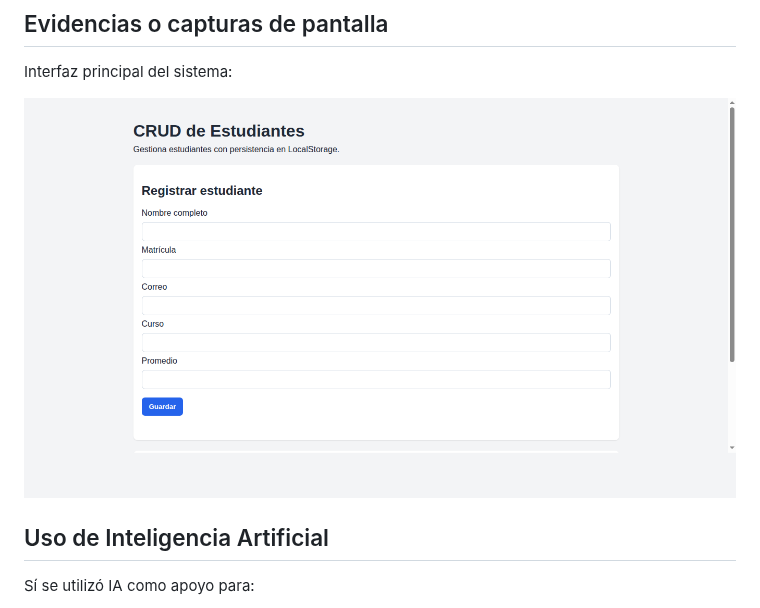
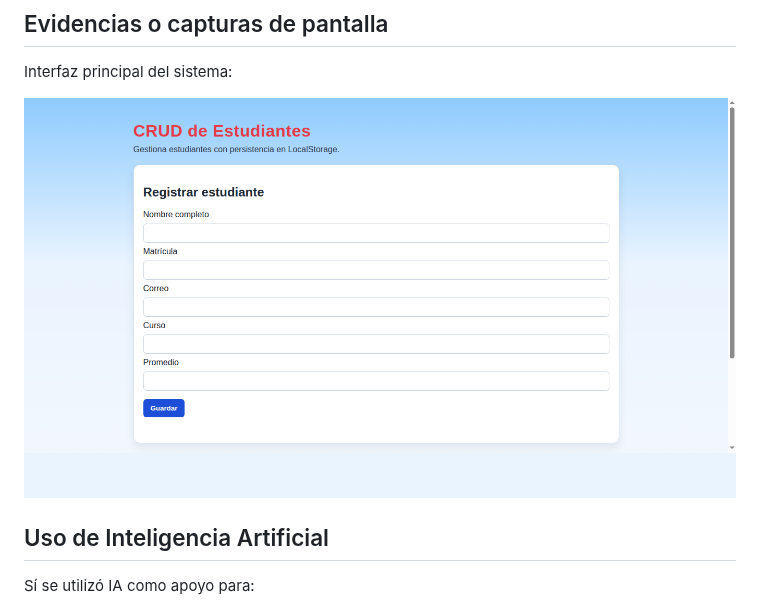
Before and after one commit to angelOcampoM/CrudTecnologico, a Markdown page: README.md, the part around the change. Drawn GitHub-style; pictures changed too: assets/captura-crud-mariobros.png (added).

```diff
--- a/README.md
+++ b/README.md
@@ -62,7 +62,7 @@ La entidad seleccionada es **Estudiante** y cada registro contiene 5 campos:
 ## Evidencias o capturas de pantalla
 Interfaz principal del sistema:
 
-![Captura del CRUD funcionando](assets/captura-crud.png)
+![Captura del CRUD funcionando](assets/captura-crud-mariobros.png)
 
 ## Uso de Inteligencia Artificial
 Sí se utilizó IA como apoyo para:
```
Also changed, not shown: 1 other file.
